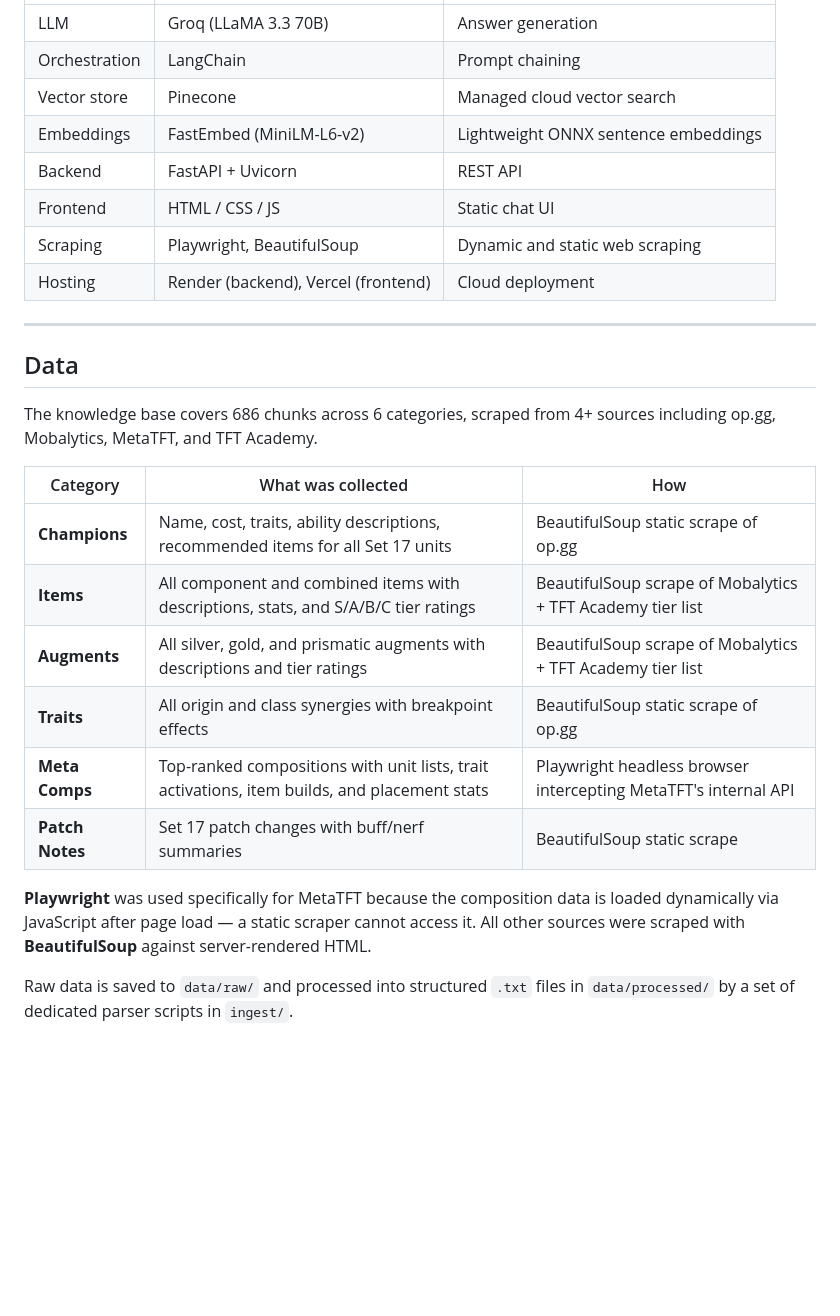
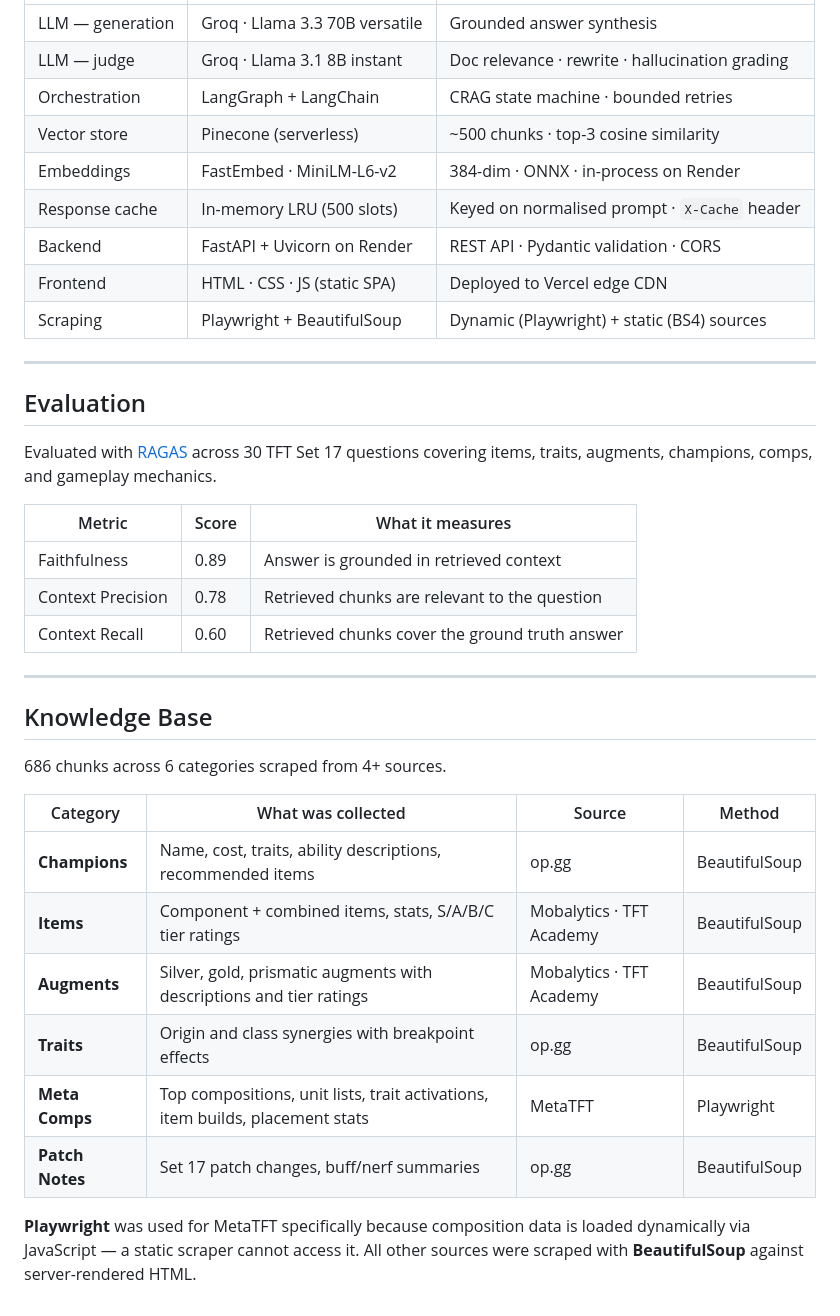
Before and after one commit to Vondent/tft-set17-faq-chatbot, a Markdown page: README.md, the part around one of its changes. Drawn GitHub-style; blank space fills up the shorter version.

```diff
--- a/README.md
+++ b/README.md
@@ -22,28 +40,39 @@ The chatbot operates in three stages:
 | --- | --- | --- |
-| LLM | Groq (LLaMA 3.3 70B) | Answer generation |
-| Orchestration | LangChain | Prompt chaining |
-| Vector store | Pinecone | Managed cloud vector search |
-| Embeddings | FastEmbed (MiniLM-L6-v2) | Lightweight ONNX sentence embeddings |
-| Backend | FastAPI + Uvicorn | REST API |
-| Frontend | HTML / CSS / JS | Static chat UI |
-| Scraping | Playwright, BeautifulSoup | Dynamic and static web scraping |
-| Hosting | Render (backend), Vercel (frontend) | Cloud deployment |
+| LLM — generation | Groq · Llama 3.3 70B versatile | Grounded answer synthesis |
+| LLM — judge | Groq · Llama 3.1 8B instant | Doc relevance · rewrite · hallucination grading |
+| Orchestration | LangGraph + LangChain | CRAG state machine · bounded retries |
+| Vector store | Pinecone (serverless) | ~500 chunks · top-3 cosine similarity |
+| Embeddings | FastEmbed · MiniLM-L6-v2 | 384-dim · ONNX · in-process on Render |
+| Response cache | In-memory LRU (500 slots) | Keyed on normalised prompt · `X-Cache` header |
+| Backend | FastAPI + Uvicorn on Render | REST API · Pydantic validation · CORS |
+| Frontend | HTML · CSS · JS (static SPA) | Deployed to Vercel edge CDN |
+| Scraping | Playwright + BeautifulSoup | Dynamic (Playwright) + static (BS4) sources |
 
 ---
 
-## Data
+## Evaluation
 
-The knowledge base covers 686 chunks across 6 categories, scraped from 4+ sources including op.gg, Mobalytics, MetaTFT, and TFT Academy.
+Evaluated with [RAGAS](https://github.com/explodinggradients/ragas) across 30 TFT Set 17 questions covering items, traits, augments, champions, comps, and gameplay mechanics.
 
-| Category | What was collected | How |
+| Metric | Score | What it measures |
 | --- | --- | --- |
-| **Champions** | Name, cost, traits, ability descriptions, recommended items for all Set 17 units | BeautifulSoup static scrape of op.gg |
-| **Items** | All component and combined items with descriptions, stats, and S/A/B/C tier ratings | BeautifulSoup scrape of Mobalytics + TFT Academy tier list |
-| **Augments** | All silver, gold, and prismatic augments with descriptions and tier ratings | BeautifulSoup scrape of Mobalytics + TFT Academy tier list |
-| **Traits** | All origin and class synergies with breakpoint effects | BeautifulSoup static scrape of op.gg |
-| **Meta Comps** | Top-ranked compositions with unit lists, trait activations, item builds, and placement stats | Playwright headless browser intercepting MetaTFT's internal API |
-| **Patch Notes** | Set 17 patch changes with buff/nerf summaries | BeautifulSoup static scrape |
+| Faithfulness | 0.89 | Answer is grounded in retrieved context |
+| Context Precision | 0.78 | Retrieved chunks are relevant to the question |
+| Context Recall | 0.60 | Retrieved chunks cover the ground truth answer |
 
-**Playwright** was used specifically for MetaTFT because the composition data is loaded dynamically via JavaScript after page load — a static scraper cannot access it. All other sources were scraped with **BeautifulSoup** against server-rendered HTML.
+---
 
-Raw data is saved to `data/raw/` and processed into structured `.txt` files in `data/processed/` by a set of dedicated parser scripts in `ingest/`.
+## Knowledge Base
+
+686 chunks across 6 categories scraped from 4+ sources.
+
+| Category | What was collected | Source | Method |
+| --- | --- | --- | --- |
+| **Champions** | Name, cost, traits, ability descriptions, recommended items | op.gg | BeautifulSoup |
+| **Items** | Component + combined items, stats, S/A/B/C tier ratings | Mobalytics · TFT Academy | BeautifulSoup |
+| **Augments** | Silver, gold, prismatic augments with descriptions and tier ratings | Mobalytics · TFT Academy | BeautifulSoup |
+| **Traits** | Origin and class synergies with breakpoint effects | op.gg | BeautifulSoup |
+| **Meta Comps** | Top compositions, unit lists, trait activations, item builds, placement stats | MetaTFT | Playwright |
+| **Patch Notes** | Set 17 patch changes, buff/nerf summaries | op.gg | BeautifulSoup |
+
+**Playwright** was used for MetaTFT specifically because composition data is loaded dynamically via JavaScript — a static scraper cannot access it. All other sources were scraped with **BeautifulSoup** against server-rendered HTML.
```
Also changed, not shown: other parts of README.md (+24 -6 lines), architecture.png (added).
